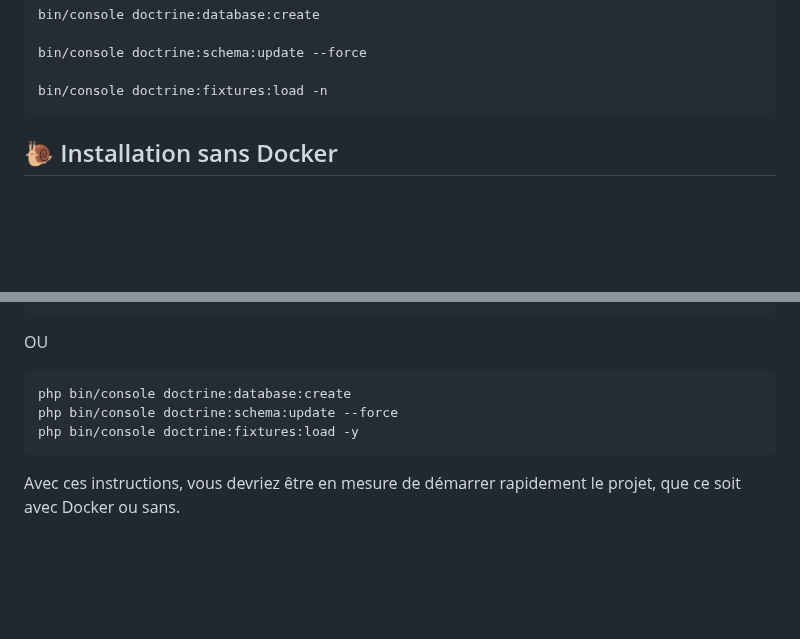
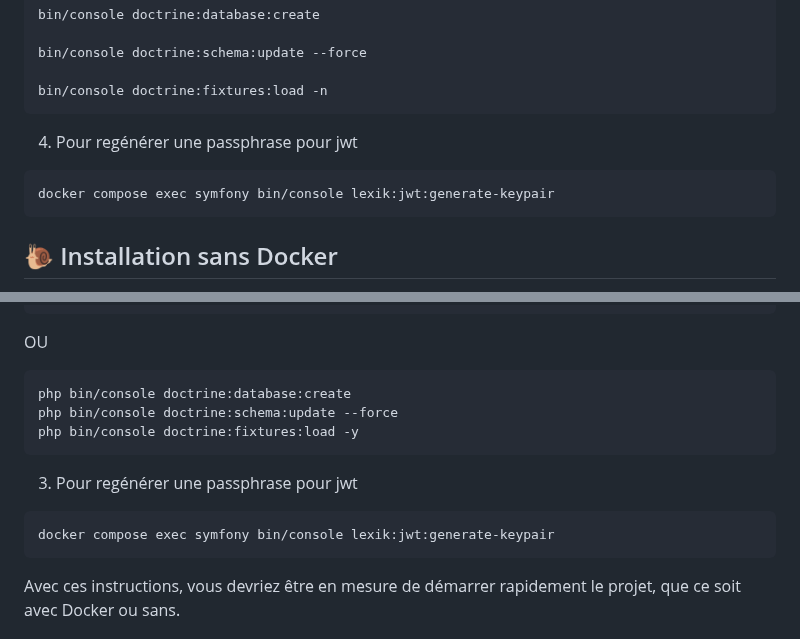
Before and after one commit to fabien-design/livequestion-backend, a Markdown page: README.md, 2 parts joined by grey strips. Drawn GitHub-style; blank space fills up the shorter version.

````diff
--- a/README.md
+++ b/README.md
@@ -60,6 +60,10 @@ bin/console doctrine:schema:update --force
 
 bin/console doctrine:fixtures:load -n
 ```
+4. Pour regénérer une passphrase pour jwt
+```bash
+docker compose exec symfony bin/console lexik:jwt:generate-keypair
+```
 
 ## 🐌 Installation sans Docker
 
@@ -87,6 +91,11 @@ php bin/console doctrine:schema:update --force
 php bin/console doctrine:fixtures:load -y
 ```
 
+3. Pour regénérer une passphrase pour jwt
+```bash
+docker compose exec symfony bin/console lexik:jwt:generate-keypair
+```
+
 Avec ces instructions, vous devriez être en mesure de démarrer rapidement le projet, que ce soit avec Docker ou sans.
 
 ## 🌐 Accès au projet
````
